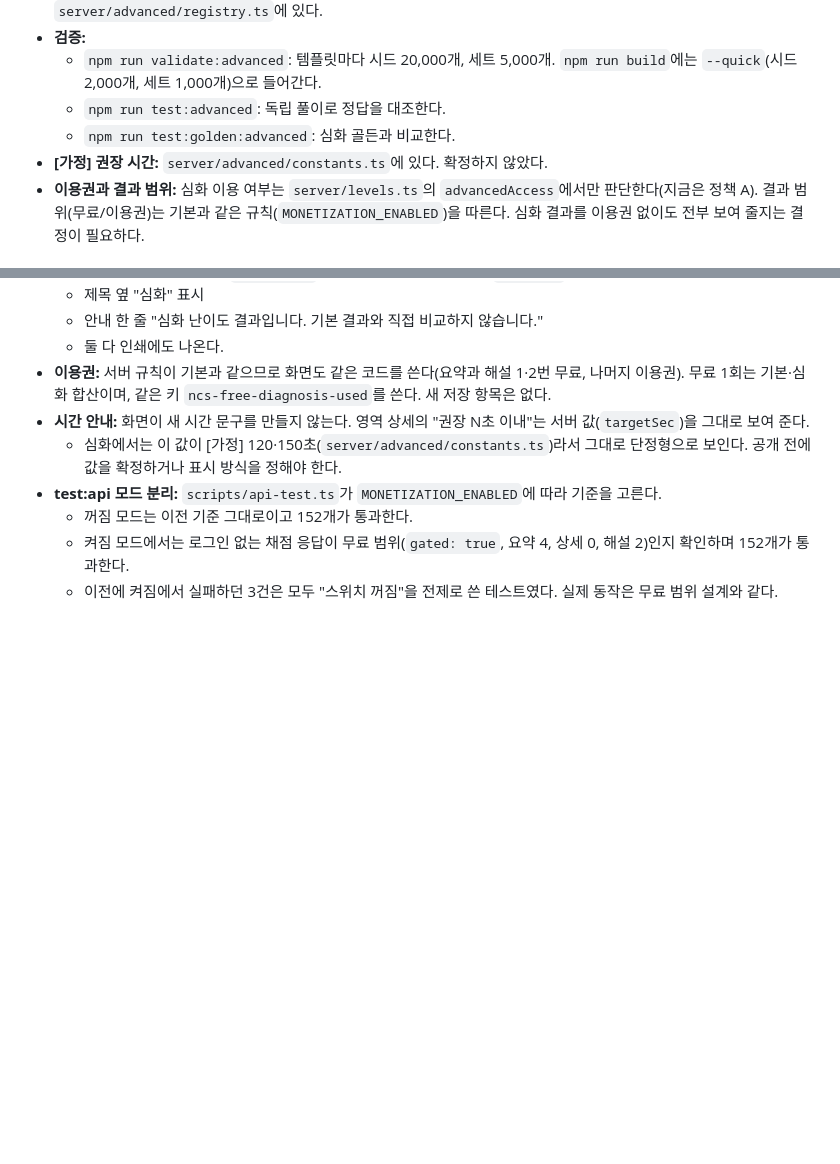
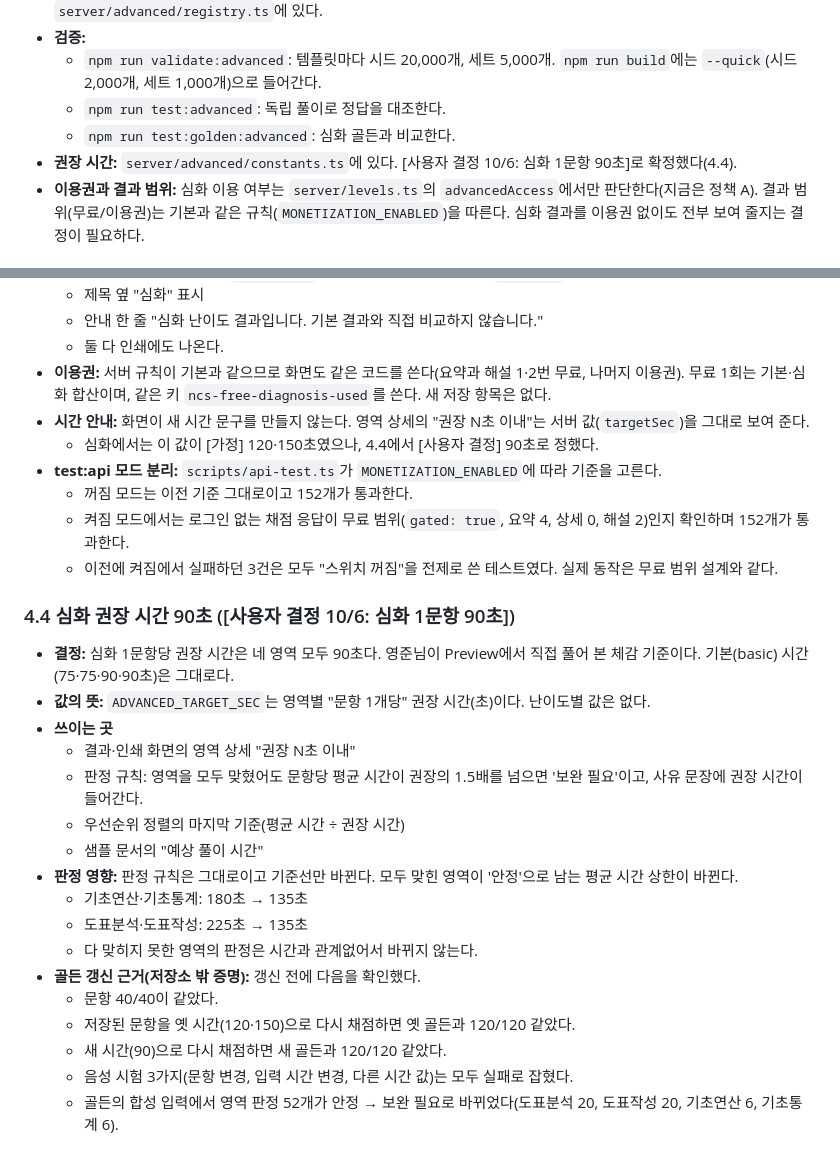
Before and after one commit to youngjun2578/Ncs-problem, a Markdown page: docs/advanced-level-plan.md, 2 parts joined by grey strips. Drawn GitHub-style; blank space fills up the shorter version.

Commit message:
심화 계획 문서: 권장 시간 90초 결정과 판정 영향 기록
Co-Authored-By: Claude Opus 5.5 <noreply@anthropic.com>
Claude-Session: https://claude.ai/code/session_01LXuCSLsUj66MjWXprg1TaF

```diff
--- a/docs/advanced-level-plan.md
+++ b/docs/advanced-level-plan.md
@@ -230,7 +230,7 @@
   - `npm run validate:advanced`: 템플릿마다 시드 20,000개, 세트 5,000개. `npm run build`에는 `--quick`(시드 2,000개, 세트 1,000개)으로 들어간다.
   - `npm run test:advanced`: 독립 풀이로 정답을 대조한다.
   - `npm run test:golden:advanced`: 심화 골든과 비교한다.
-- **[가정] 권장 시간:** `server/advanced/constants.ts`에 있다. 확정하지 않았다.
+- **권장 시간:** `server/advanced/constants.ts`에 있다. [사용자 결정 10/6: 심화 1문항 90초]로 확정했다(4.4).
 - **이용권과 결과 범위:** 심화 이용 여부는 `server/levels.ts`의 `advancedAccess`에서만 판단한다(지금은 정책 A). 결과 범위(무료/이용권)는 기본과 같은 규칙(`MONETIZATION_ENABLED`)을 따른다. 심화 결과를 이용권 없이도 전부 보여 줄지는 결정이 필요하다.
 
 ### 4.1 보강 (약한 신규 템플릿 5개, 검산기)
@@ -289,8 +289,27 @@
   - 둘 다 인쇄에도 나온다.
 - **이용권:** 서버 규칙이 기본과 같으므로 화면도 같은 코드를 쓴다(요약과 해설 1·2번 무료, 나머지 이용권). 무료 1회는 기본·심화 합산이며, 같은 키 `ncs-free-diagnosis-used`를 쓴다. 새 저장 항목은 없다.
 - **시간 안내:** 화면이 새 시간 문구를 만들지 않는다. 영역 상세의 "권장 N초 이내"는 서버 값(`targetSec`)을 그대로 보여 준다.
-  - 심화에서는 이 값이 [가정] 120·150초(`server/advanced/constants.ts`)라서 그대로 단정형으로 보인다. 공개 전에 값을 확정하거나 표시 방식을 정해야 한다.
+  - 심화에서는 이 값이 [가정] 120·150초였으나, 4.4에서 [사용자 결정] 90초로 정했다.
 - **test:api 모드 분리:** `scripts/api-test.ts`가 `MONETIZATION_ENABLED`에 따라 기준을 고른다.
   - 꺼짐 모드는 이전 기준 그대로이고 152개가 통과한다.
   - 켜짐 모드에서는 로그인 없는 채점 응답이 무료 범위(`gated: true`, 요약 4, 상세 0, 해설 2)인지 확인하며 152개가 통과한다.
   - 이전에 켜짐에서 실패하던 3건은 모두 "스위치 꺼짐"을 전제로 쓴 테스트였다. 실제 동작은 무료 범위 설계와 같다.
+
+### 4.4 심화 권장 시간 90초 ([사용자 결정 10/6: 심화 1문항 90초])
+- **결정:** 심화 1문항당 권장 시간은 네 영역 모두 90초다. 영준님이 Preview에서 직접 풀어 본 체감 기준이다. 기본(basic) 시간(75·75·90·90초)은 그대로다.
+- **값의 뜻:** `ADVANCED_TARGET_SEC`는 영역별 "문항 1개당" 권장 시간(초)이다. 난이도별 값은 없다.
+- **쓰이는 곳**
+  - 결과·인쇄 화면의 영역 상세 "권장 N초 이내"
+  - 판정 규칙: 영역을 모두 맞혔어도 문항당 평균 시간이 권장의 1.5배를 넘으면 '보완 필요'이고, 사유 문장에 권장 시간이 들어간다.
+  - 우선순위 정렬의 마지막 기준(평균 시간 ÷ 권장 시간)
+  - 샘플 문서의 "예상 풀이 시간"
+- **판정 영향:** 판정 규칙은 그대로이고 기준선만 바뀐다. 모두 맞힌 영역이 '안정'으로 남는 평균 시간 상한이 바뀐다.
+  - 기초연산·기초통계: 180초 → 135초
+  - 도표분석·도표작성: 225초 → 135초
+  - 다 맞히지 못한 영역의 판정은 시간과 관계없어서 바뀌지 않는다.
+- **골든 갱신 근거(저장소 밖 증명):** 갱신 전에 다음을 확인했다.
+  - 문항 40/40이 같았다.
+  - 저장된 문항을 옛 시간(120·150)으로 다시 채점하면 옛 골든과 120/120 같았다.
+  - 새 시간(90)으로 다시 채점하면 새 골든과 120/120 같았다.
+  - 음성 시험 3가지(문항 변경, 입력 시간 변경, 다른 시간 값)는 모두 실패로 잡혔다.
+  - 골든의 합성 입력에서 영역 판정 52개가 안정 → 보완 필요로 바뀌었다(도표분석 20, 도표작성 20, 기초연산 6, 기초통계 6).
```
